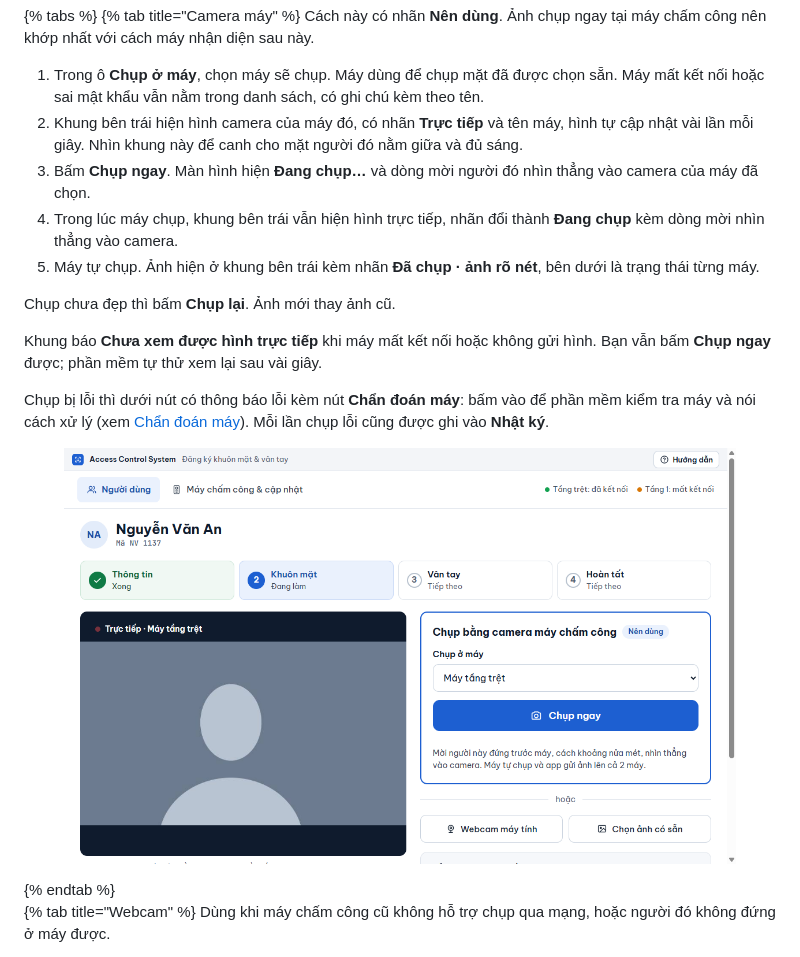
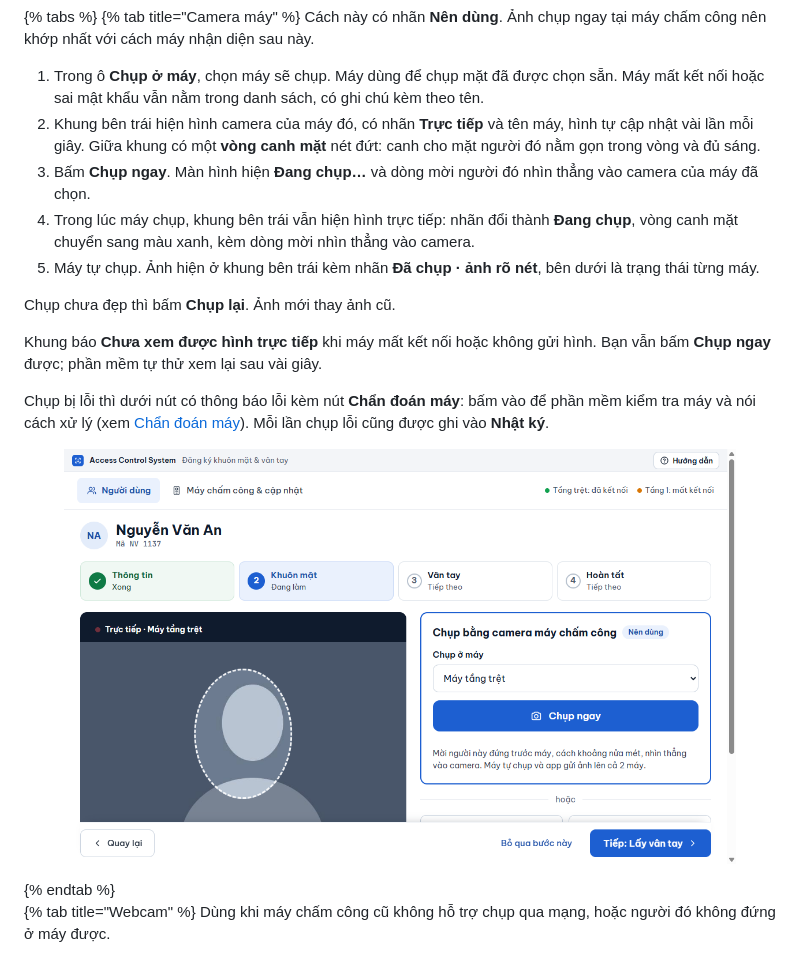
Before and after one commit to tdphuong97/AccessControlSystem, a Markdown page: docs/nguoi-dung/chup-khuon-mat.md, the part around one of its changes. Drawn GitHub-style; pictures changed too: docs/.gitbook/assets/chup-khuon-mat.png.

```diff
--- a/docs/nguoi-dung/chup-khuon-mat.md
+++ b/docs/nguoi-dung/chup-khuon-mat.md
@@ -19,9 +19,9 @@ Màn hình có ba cách lấy ảnh. Chọn cách phù hợp.
 Cách này có nhãn **Nên dùng**. Ảnh chụp ngay tại máy chấm công nên khớp nhất với cách máy nhận diện sau này.
 
 1. Trong ô **Chụp ở máy**, chọn máy sẽ chụp. Máy dùng để chụp mặt đã được chọn sẵn. Máy mất kết nối hoặc sai mật khẩu vẫn nằm trong danh sách, có ghi chú kèm theo tên.
-2. Khung bên trái hiện hình camera của máy đó, có nhãn **Trực tiếp** và tên máy, hình tự cập nhật vài lần mỗi giây. Nhìn khung này để canh cho mặt người đó nằm giữa và đủ sáng.
+2. Khung bên trái hiện hình camera của máy đó, có nhãn **Trực tiếp** và tên máy, hình tự cập nhật vài lần mỗi giây. Giữa khung có một **vòng canh mặt** nét đứt: canh cho mặt người đó nằm gọn trong vòng và đủ sáng.
 3. Bấm **Chụp ngay**. Màn hình hiện **Đang chụp…** và dòng mời người đó nhìn thẳng vào camera của máy đã chọn.
-4. Trong lúc máy chụp, khung bên trái vẫn hiện hình trực tiếp, nhãn đổi thành **Đang chụp** kèm dòng mời nhìn thẳng vào camera.
+4. Trong lúc máy chụp, khung bên trái vẫn hiện hình trực tiếp: nhãn đổi thành **Đang chụp**, vòng canh mặt chuyển sang màu xanh, kèm dòng mời nhìn thẳng vào camera.
 5. Máy tự chụp. Ảnh hiện ở khung bên trái kèm nhãn **Đã chụp · ảnh rõ nét**, bên dưới là trạng thái từng máy.
 
 Chụp chưa đẹp thì bấm **Chụp lại**. Ảnh mới thay ảnh cũ.
```
Also changed, not shown: other parts of docs/nguoi-dung/chup-khuon-mat.md (+1 -1 lines), CHANGELOG.md (+4 -0 lines), docs/tham-khao/nhat-ky-thay-doi.md (+6 -0 lines), 5 other files.
